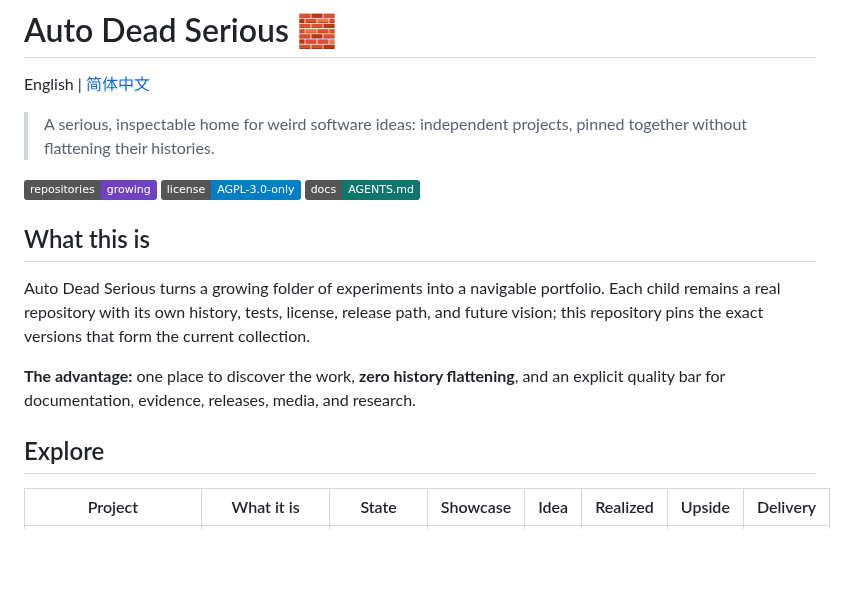
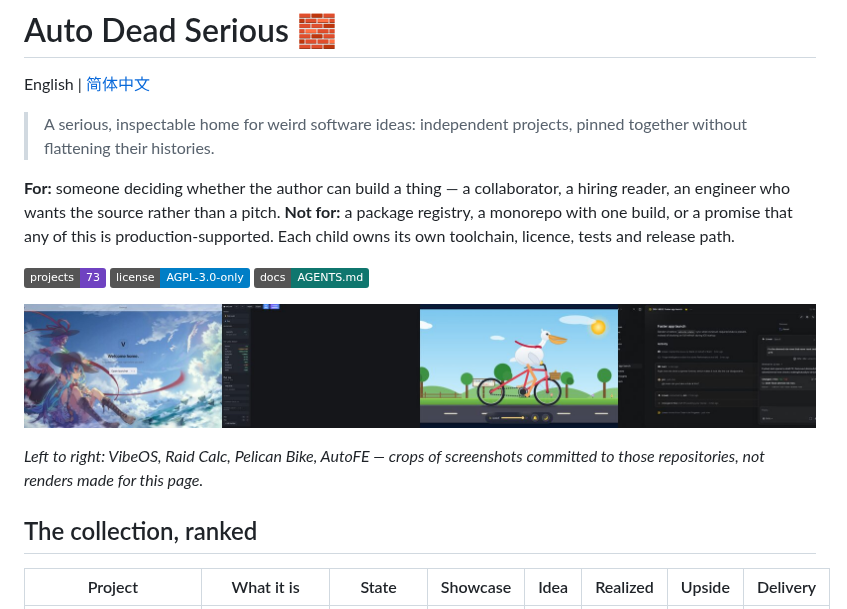
Before and after one commit to ZisIsNotZis/auto-dead-serious, a Markdown page: README.md, the part around one of its changes. GitHub-like rendering; pictures changed too: docs/media/showcase.jpg (added); badges without logos; blank space fills up the shorter version.

```diff
--- a/README.md
+++ b/README.md
@@ -5,22 +5,18 @@ English | [简体中文](README.zh-CN.md)
 > A serious, inspectable home for weird software ideas: independent projects,
 > pinned together without flattening their histories.
 
-[![Repositories](https://img.shields.io/badge/repositories-growing-6f42c1)](https://github.com/zisisnotzis/auto-dead-serious)
+**For:** someone deciding whether the author can build a thing — a collaborator, a hiring reader, an engineer who wants the source rather than a pitch.
+**Not for:** a package registry, a monorepo with one build, or a promise that any of this is production-supported. Each child owns its own toolchain, licence, tests and release path.
+
+[![Projects](https://img.shields.io/badge/projects-73-6f42c1)](docs/result/catalogue-redesign/README.md)
 [![License](https://img.shields.io/badge/license-AGPL--3.0--only-blue)](LICENSE)
 [![Policy](https://img.shields.io/badge/docs-AGENTS.md-0f766e)](AGENTS.md)
 
-## What this is
+![Four projects from the collection](docs/media/showcase.jpg)
 
-Auto Dead Serious turns a growing folder of experiments into a navigable
-portfolio. Each child remains a real repository with its own history, tests,
-license, release path, and future vision; this repository pins the exact
-versions that form the current collection.
+*Left to right: VibeOS, Raid Calc, Pelican Bike, AutoFE — crops of screenshots committed to those repositories, not renders made for this page.*
 
-**The advantage:** one place to discover the work, **zero history flattening**,
-and an explicit quality bar for documentation, evidence, releases, media, and
-research.
-
-## Explore
+## The collection, ranked
 
 <!-- BEGIN GENERATED SHOWCASE -->
 | Project | What it is | State | Showcase | Idea | Realized | Upside | Delivery |
```
Also changed, not shown: other parts of README.md (+30 -27 lines), README.zh-CN.md (+39 -25 lines), docs/plan/catalogue-fast.md (+1 -0 lines), 4 other files.
